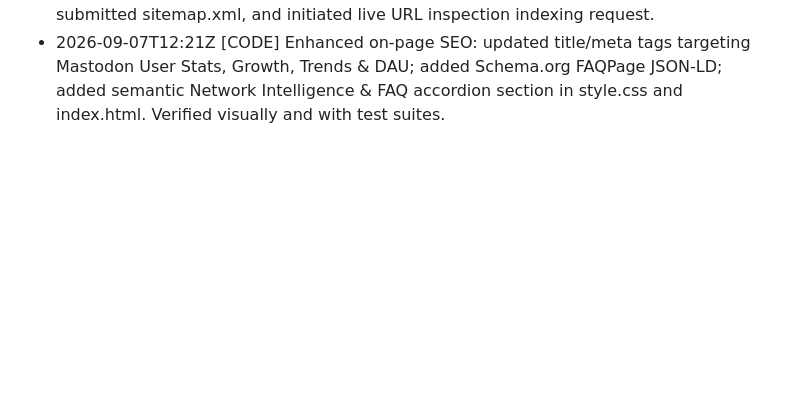
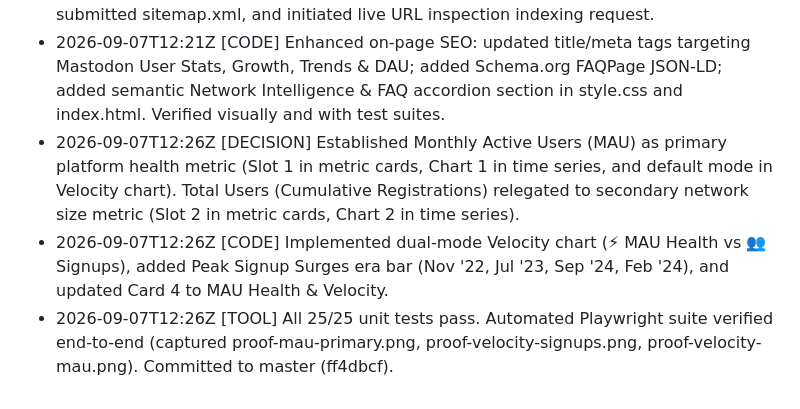
Before and after one commit to obsesivegamer/Mastodon-User-Trends, a Markdown page: .agent/CONTINUITY.md, the part around the change. GitHub-like rendering; blank space fills up the shorter version.

Commit message:
docs(continuity): record MAU primary metric elevation and peak signups outcome

```diff
--- a/.agent/CONTINUITY.md
+++ b/.agent/CONTINUITY.md
@@ -50,3 +50,6 @@
 - 2026-09-06T23:26Z [CODE] Added Google Search Console verification meta tag (_81BEB4N-Is_lfr7M82xSeJYes1Rg4vPYw2eOPZMKdM) to index.html. Pushed commit 3301981 to GitHub master and synced to Synology NAS clone at /volume1/web/Mastodon.
 - 2026-09-06T23:33Z [USER] Verified domain ownership in Google Search Console, submitted sitemap.xml, and initiated live URL inspection indexing request.
 - 2026-09-07T12:21Z [CODE] Enhanced on-page SEO: updated title/meta tags targeting Mastodon User Stats, Growth, Trends & DAU; added Schema.org FAQPage JSON-LD; added semantic Network Intelligence & FAQ accordion section in style.css and index.html. Verified visually and with test suites.
+- 2026-09-07T12:26Z [DECISION] Established Monthly Active Users (MAU) as primary platform health metric (Slot 1 in metric cards, Chart 1 in time series, and default mode in Velocity chart). Total Users (Cumulative Registrations) relegated to secondary network size metric (Slot 2 in metric cards, Chart 2 in time series).
+- 2026-09-07T12:26Z [CODE] Implemented dual-mode Velocity chart (⚡ MAU Health vs 👥 Signups), added Peak Signup Surges era bar (Nov '22, Jul '23, Sep '24, Feb '24), and updated Card 4 to MAU Health & Velocity.
+- 2026-09-07T12:26Z [TOOL] All 25/25 unit tests pass. Automated Playwright suite verified end-to-end (captured proof-mau-primary.png, proof-velocity-signups.png, proof-velocity-mau.png). Committed to master (ff4dbcf).
```
